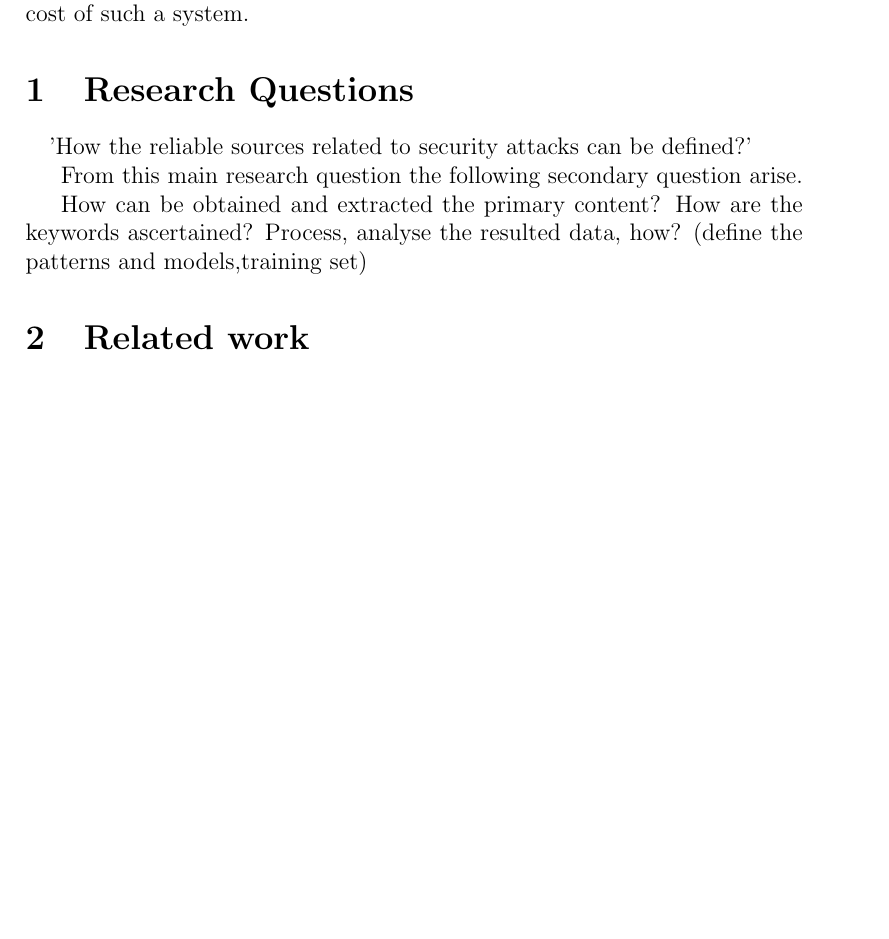
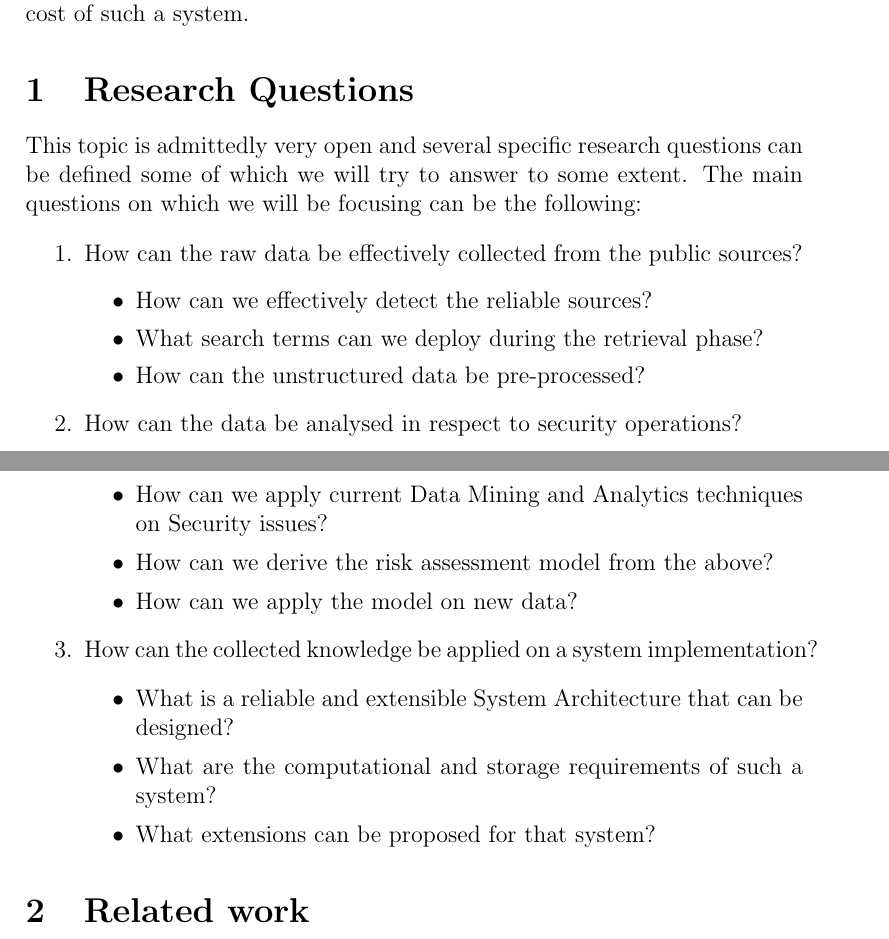
Before and after one commit to SecurityIntelligenceOS3/RP1Proposal, a LaTeX document (Proposal.tex): part of page 3 of 5 before the commit and two parts of pages 3 and 4 of 5 after it, the two joined at a grey line, cut so that both start at the same text, the shorter picture padded with empty space. Compiled offline with pdfLaTeX.

Commit message:
added research questions

```diff
--- a/Proposal.tex
+++ b/Proposal.tex
@@ -68,18 +68,37 @@
 \addcontentsline{toc}{section}{Introduction}
 With the increasing number of cyber-attacks and the growth of computer crime worldwide, it becomes apparent that IT security is a major concern and crucial survival factor for large companies, organisations and institutions of any sort. Security Operations departments working to ensure confidentiality, integrity and availability for the system infrastructure of their organisation, invest huge parts of their time and effort in detecting threats in real time. A very valuable source of security intelligence, vital to cyber-risk assessment, is information mined from data posted on public sites such as "pastebins" or social networks. However, this is a very cumbersome task due to the lack of Natural Language Processing capabilities in most of the existing tools. Moreover, as recent events have showcased, several threats arise from governments and criminal associations originating from countries whose languages use non-latin scripts (Chinese, Russian, Korean, etc.). It is, hence, important to have data mining tools that provide support for such alphabets and languages, since a lot of a security intelligence can be discovered in such texts. The mail goals of this research project will be to explore the various public data and detect the most appropriate among them. Moreover, numerous current data analytics techniques as well as their application on security related issues will be assessed. Lastly the above knowledge will be applied on the implementation of a simple system that will work as a proof-of-concept and help determine the technical feasibility, storage requirements and operational cost of such a system.
 
-%on the discovering and analysing security alerts. Techniques which are already available have been applied in different fields but this area still has futures to be discovered.
+\section{Research Questions}
+This topic is admittedly very open and several specific research questions can be defined some of which we will try to answer to some extent. The main questions on which we will be focusing can be the following:
 
-\section{Research Questions}
-\paragraph{}
+\begin{enumerate}
+	\item How can the raw data be effectively collected from the public sources?
+	\begin{itemize}
+		\item How can we effectively detect the reliable sources?
+		\item What search terms can we deploy during the retrieval phase?
+		\item How can the unstructured data be pre-processed?
+	\end{itemize}
+	\item How can the data be analysed in respect to security operations?
+	\begin{itemize}
+		\item How can we apply current Data Mining and Analytics techniques on Security issues?
+		\item How can we derive the risk assessment model from the above?
+		\item How can we apply the model on new data?
+	\end{itemize}
+	\item	How can the collected knowledge be applied on a system implementation?
+	\begin{itemize}
+		\item What is a reliable and extensible System Architecture that can be designed?
+		\item What are the computational and storage requirements of such a system?
+		\item What extensions can be proposed for that system?
+	\end{itemize}
+\end{enumerate}
 
-'How the reliable sources related to security attacks can be defined?'
+%'How the reliable sources related to security attacks can be defined?'
 
-From this main research question the following secondary question arise.
+%From this main research question the following secondary question arise.
 
-How can be obtained and extracted the primary content?
-How are the keywords ascertained?
-Process, analyse the resulted data, how? (define the patterns and models,training set)
+%How can be obtained and extracted the primary content?
+%How are the keywords ascertained?
+%Process, analyse the resulted data, how? (define the patterns and models,training set)
 
 
 \section{Related work}
```
